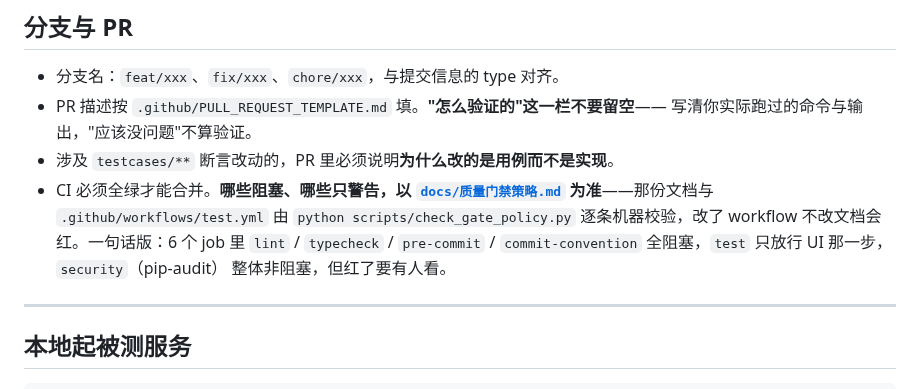
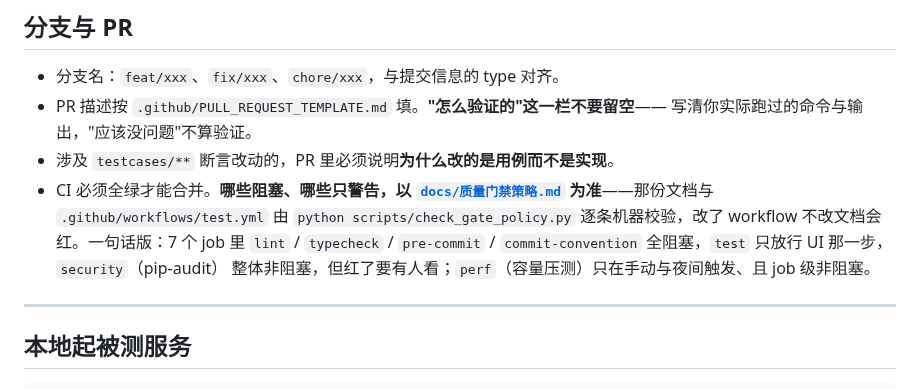
Before and after one commit to lefan17/auto-test-demo, a Markdown page: CONTRIBUTING.md, the part around the change. Rendered like a GitHub page.

Commit message:
docs: CONTRIBUTING 的门禁 job 数改为 7 并补 perf 说明
波 3 新增 perf job 后总数由 6 变 7，原文只列了非 perf 的四个阻塞 job。

```diff
--- a/CONTRIBUTING.md
+++ b/CONTRIBUTING.md
@@ -127,9 +127,9 @@ python scripts/check_commit_msg.py .git/COMMIT_EDITMSG
 - 涉及 `testcases/**` 断言改动的，PR 里必须说明**为什么改的是用例而不是实现**。
 - CI 必须全绿才能合并。**哪些阻塞、哪些只警告，以 [`docs/质量门禁策略.md`](docs/质量门禁策略.md)
   为准**——那份文档与 `.github/workflows/test.yml` 由 `python scripts/check_gate_policy.py`
-  逐条机器校验，改了 workflow 不改文档会红。一句话版：6 个 job 里 `lint` / `typecheck` /
+  逐条机器校验，改了 workflow 不改文档会红。一句话版：7 个 job 里 `lint` / `typecheck` /
   `pre-commit` / `commit-convention` 全阻塞，`test` 只放行 UI 那一步，`security`（pip-audit）
-  整体非阻塞，但红了要有人看。
+  整体非阻塞，但红了要有人看；`perf`（容量压测）只在手动与夜间触发、且 job 级非阻塞。
 
 ---
 
```
